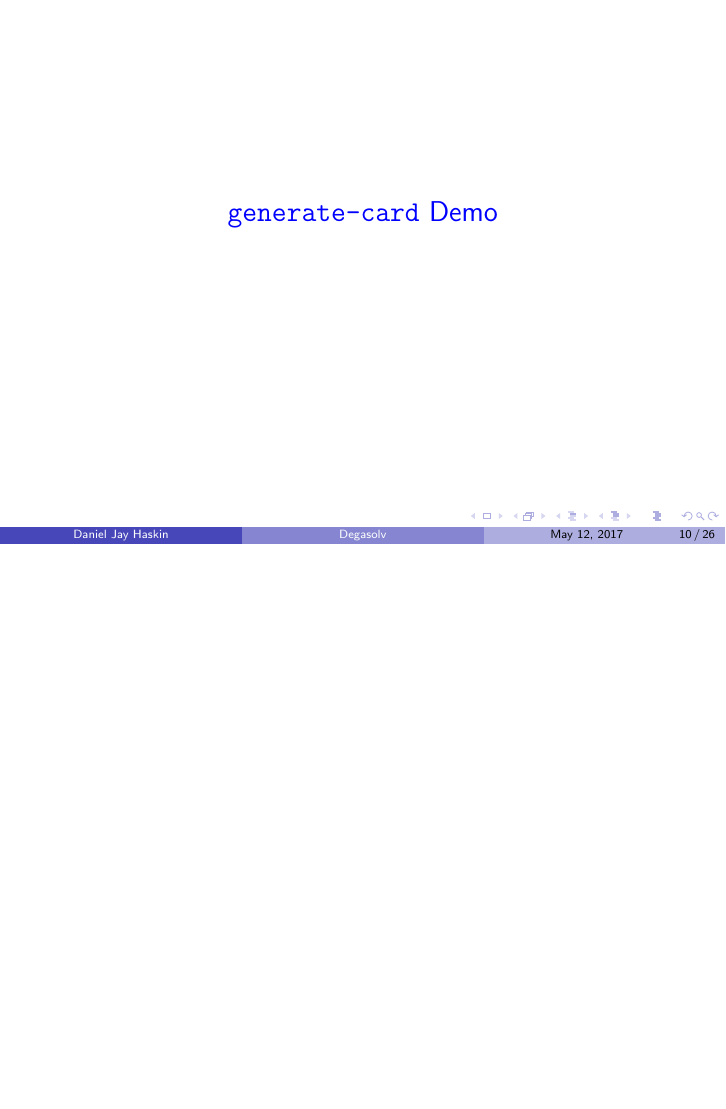
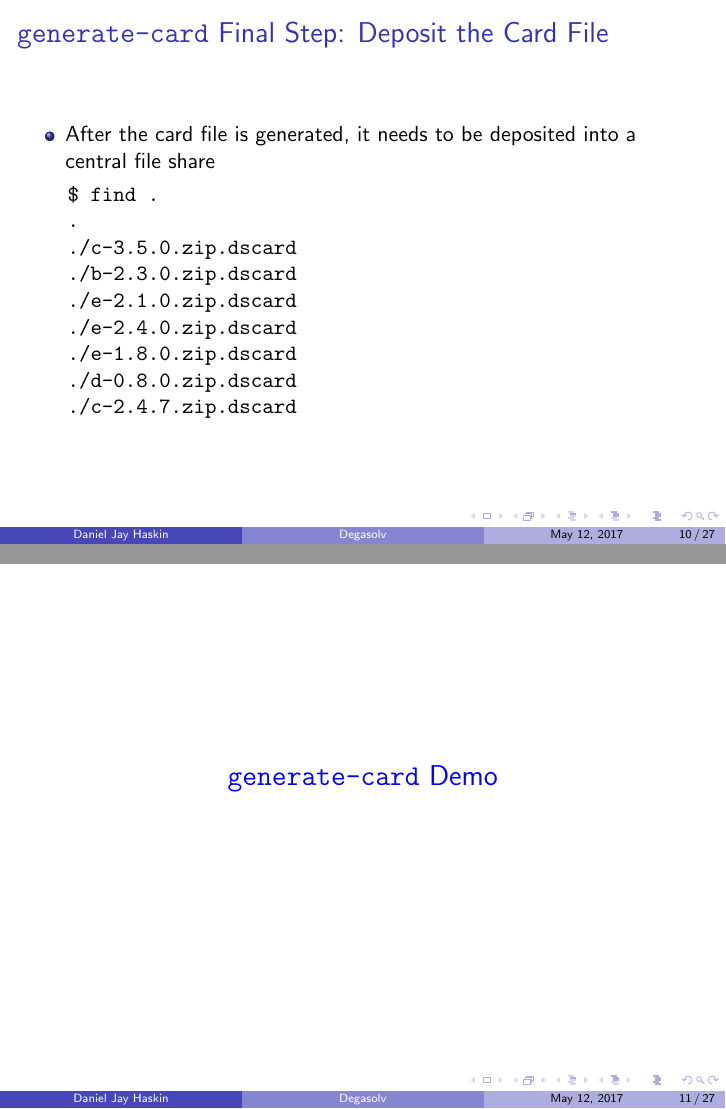
Before and after one commit to djhaskin987/degasolv, LaTeX slides (presentation/degasolv-2017.tex): page 12 of 28 before the commit and pages 12 and 13 of 29 after it, the two joined at a grey line, the shorter picture padded with empty space. Compiled offline with pdfLaTeX.

Commit message:
Moar prez

```diff
--- a/presentation/degasolv-2017.tex
+++ b/presentation/degasolv-2017.tex
@@ -90,11 +92,33 @@
     }
   \end{minted}
 \end{frame}
+\begin{frame}[fragile]
+  \frametitle{\texttt{generate-card} Final Step: Deposit the Card File}
+  \begin{itemize}
+  \item After the card file is generated, it needs to be deposited into a \\
+    central file share
+  \end{itemize}
+\begin{minted}{bash}
+    $ find .
+    .
+    ./c-3.5.0.zip.dscard
+    ./b-2.3.0.zip.dscard
+    ./e-2.1.0.zip.dscard
+    ./e-2.4.0.zip.dscard
+    ./e-1.8.0.zip.dscard
+    ./d-0.8.0.zip.dscard
+    ./c-2.4.7.zip.dscard
+\end{minted}
+\end{frame}
 \begin{frame}
   \centerline{\color{blue}\Large \texttt{generate-card} Demo}
 \end{frame}
 \begin{frame}
   \frametitle{\texttt{generate-index} Overview}
+  \begin{itemize}
+  \item Patterned after YUM's \texttt{createrepo}
+  \item Running \texttt{generate-index} from
+  \end{itemize}
 \end{frame}
 \begin{frame}
   \frametitle{\texttt{generate-index} Example}
```
Also changed, not shown: presentation/degasolv-2017.tex (4 more changed lines).
